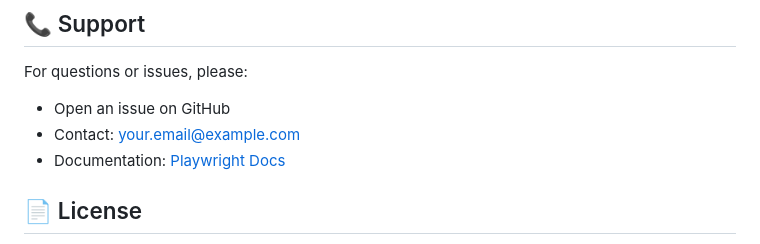
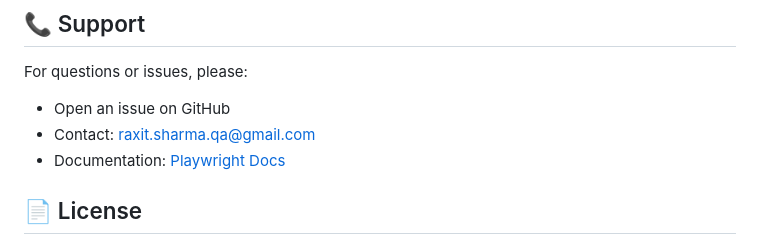
Before and after one commit to raxit00701/WebShop_Playwright-Automation_Framework_JavaScript, a Markdown page: README.md, the part around the change. Rendered like a GitHub page.

```diff
--- a/README.md
+++ b/README.md
@@ -443,7 +443,7 @@ Contributions are welcome! Please follow these steps:
 
 For questions or issues, please:
 - Open an issue on GitHub
-- Contact: your.email@example.com
+- Contact: raxit.sharma.qa@gmail.com
 - Documentation: [Playwright Docs](https://playwright.dev/)
 
 ## 📄 License
```
